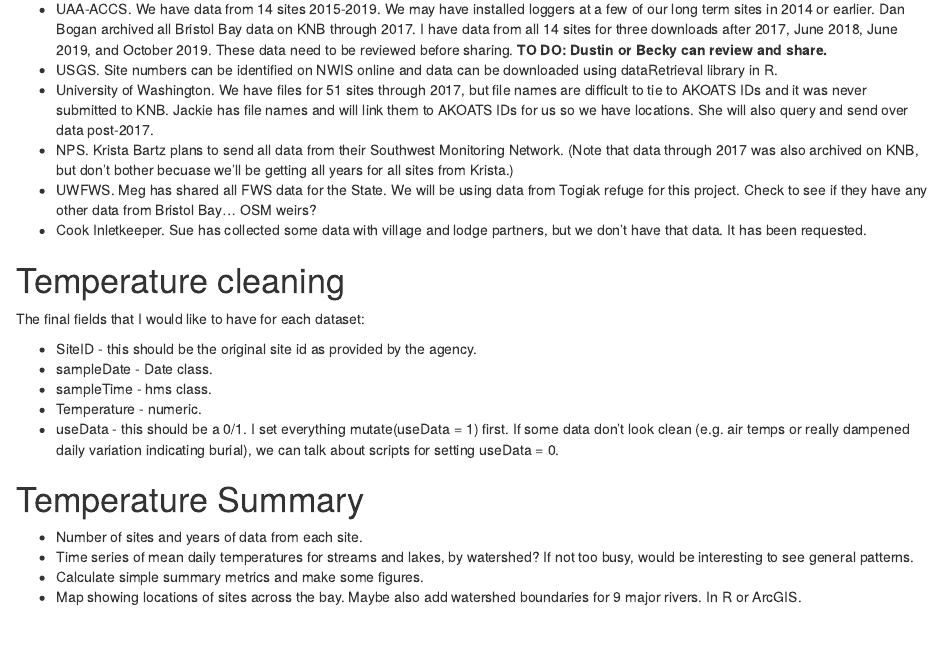
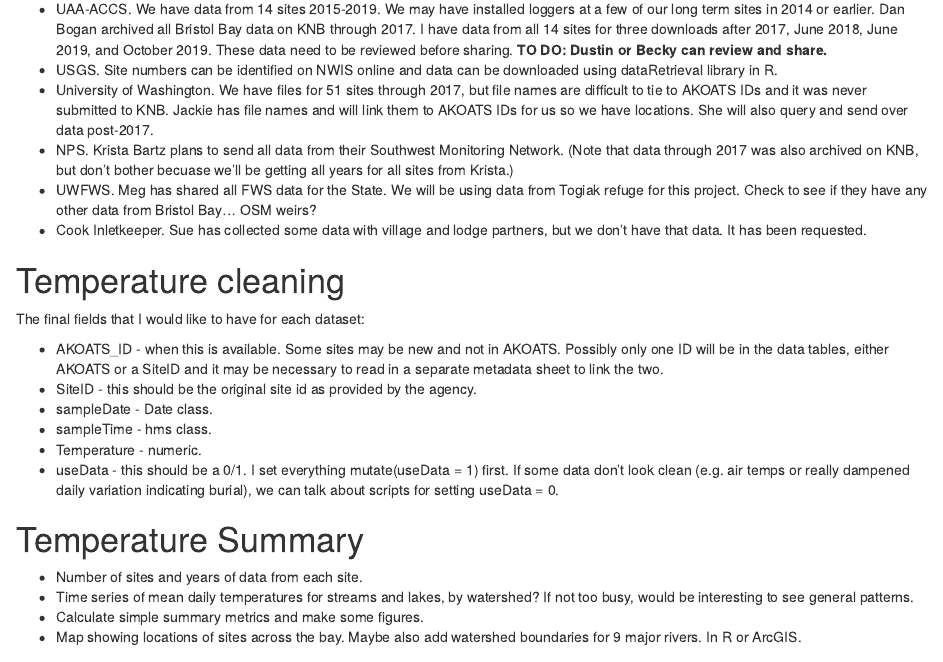
Before and after one commit to erinlarson/SWSHP-Bristol-Bay-Thermal-Diversity, an R Markdown document (Project_notes.Rmd): the page in a window 1100 px wide, from 160 px down. Rendered offline with R 4.5, knitr and Pandoc, with nearby package versions.

Commit message:
Added to the project notes. It would be helpful to provide both the AKOATS_ID and the SiteID in the final output data files.

```diff
--- a/Project_notes.Rmd
+++ b/Project_notes.Rmd
@@ -22,6 +22,7 @@ Bristol Bay data providers and data sets include
 
 The final fields that I would like to have for each dataset:
 
+* AKOATS_ID - when this is available. Some sites may be new and not in AKOATS. Possibly only one ID will be in the data tables, either AKOATS or a SiteID and it may be necessary to read in a separate metadata sheet to link the two.
 * SiteID - this should be the original site id as provided by the agency.
 * sampleDate - Date class.
 * sampleTime - hms class.
```
